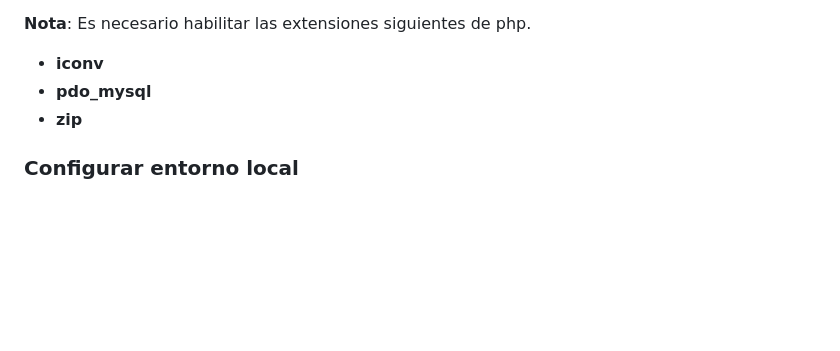
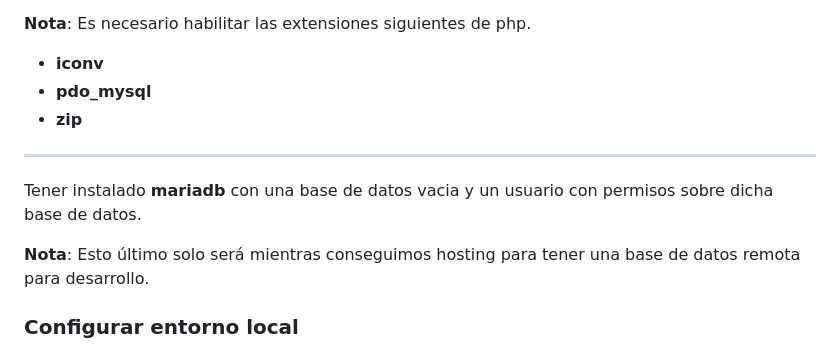
Before and after one commit to wadagz/MetabuscadorDLT, a Markdown page: README.md, the part around the change. Drawn GitHub-style; blank space fills up the shorter version.

Commit message:
Modificado README.md
Agregado instrucciones de instalación de herramientas necesarias y
levantamiento del entorno local.

```diff
--- a/README.md
+++ b/README.md
@@ -28,6 +28,12 @@ Requisitos según la guía de instalación oficial de [Laravel](https://laravel.
 - **iconv**
 - **pdo\_mysql**
 - **zip**
+
+---
+
+Tener instalado **mariadb** con una base de datos vacia y un usuario con permisos sobre dicha base de datos.
+
+**Nota**: Esto último solo será mientras conseguimos hosting para tener una base de datos remota para desarrollo.
 
 ### Configurar entorno local
 
```
